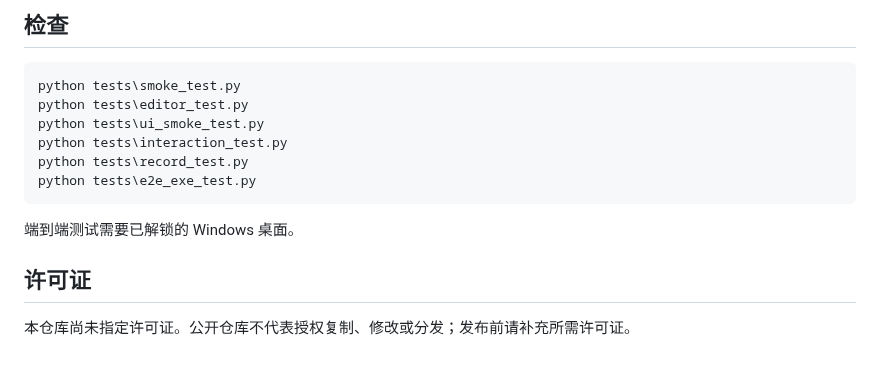
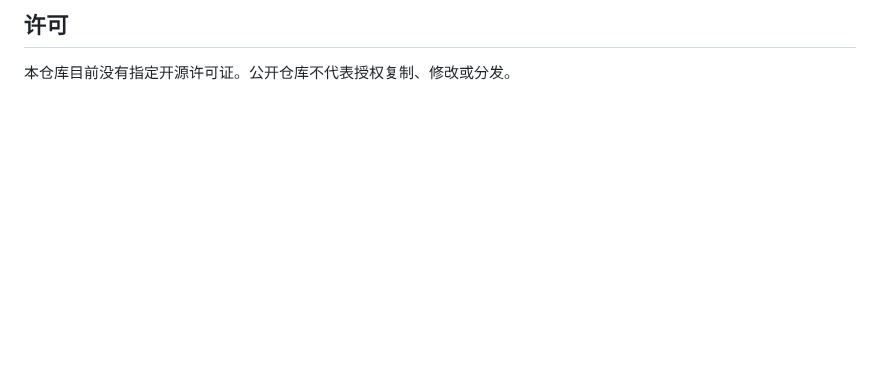
Before and after one commit to YangZhongJia/sujie, a Markdown page: README.md, the part around one of its changes. Rendered like a GitHub page; blank space fills up the shorter version.

````diff
--- a/README.md
+++ b/README.md
@@ -41,17 +79,4 @@ powershell -NoProfile -ExecutionPolicy Bypass -File tools\package.ps1
 
-## 检查
+## 许可
 
-```powershell
-python tests\smoke_test.py
-python tests\editor_test.py
-python tests\ui_smoke_test.py
-python tests\interaction_test.py
-python tests\record_test.py
-python tests\e2e_exe_test.py
-```
-
-端到端测试需要已解锁的 Windows 桌面。
-
-## 许可证
-
-本仓库尚未指定许可证。公开仓库不代表授权复制、修改或分发；发布前请补充所需许可证。
+本仓库目前没有指定开源许可证。公开仓库不代表授权复制、修改或分发。
````
Also changed, not shown: other parts of README.md (+62 -24 lines), docs/images/editor.png (added), docs/images/history-empty.png (added), docs/images/mode-picker.png (added), docs/images/settings-receivers.png (added).
